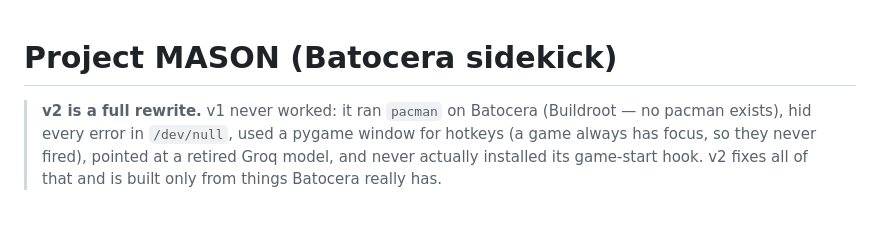
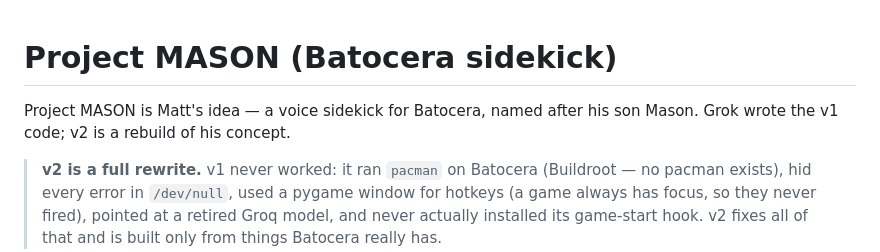
Before and after one commit to NOOBMASTER2099/batocera-grok, a Markdown page: README.md, the part around the change. Rendered like a GitHub page; blank space fills up the shorter version.

Commit message:
README: credit Project MASON as Matt's idea

```diff
--- a/README.md
+++ b/README.md
@@ -1,4 +1,7 @@
 # Project MASON (Batocera sidekick)
+
+Project MASON is Matt's idea — a voice sidekick for Batocera, named after
+his son Mason. Grok wrote the v1 code; v2 is a rebuild of his concept.
 
 > **v2 is a full rewrite.** v1 never worked: it ran `pacman` on Batocera
 > (Buildroot — no pacman exists), hid every error in `/dev/null`, used a
```
